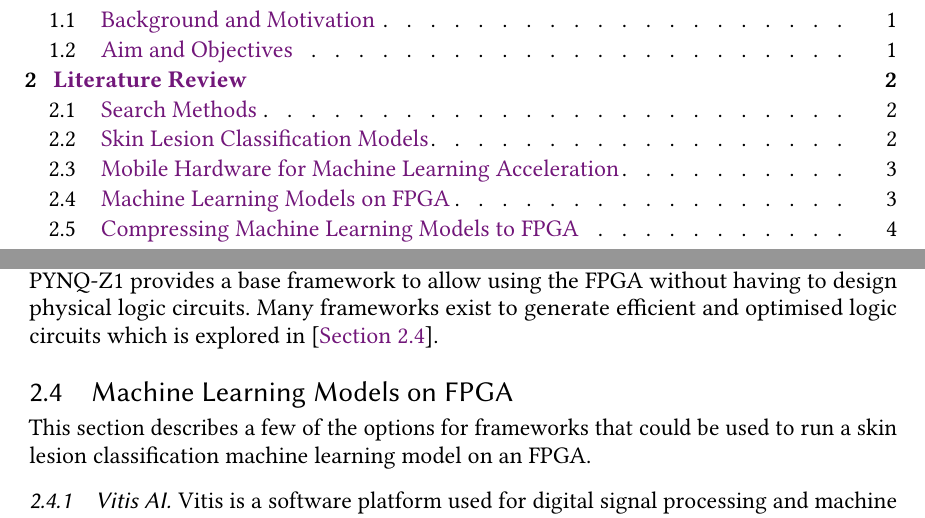
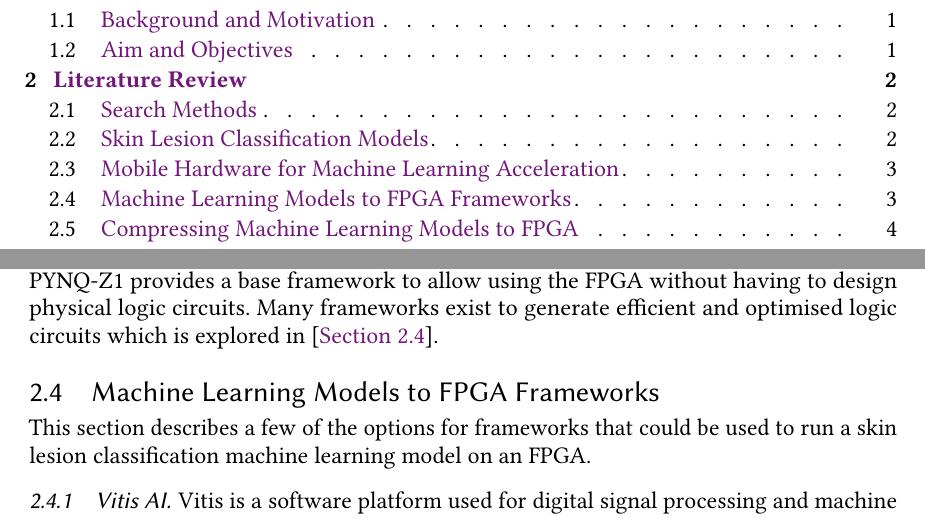
Before and after one commit to L3w1s6/skin-lesion-ml-to-fpga, a LaTeX thesis (Dissertation LaTeX/main_d1.tex): two parts of pages 7 and 10 of 14, joined at a grey line, cut so that both start at the same text. Compiled offline with pdfLaTeX.

Commit message:
research: adjusted FPGA frameworks heading

```diff
--- a/Dissertation LaTeX/main_d1.tex
+++ b/Dissertation LaTeX/main_d1.tex
@@ -198,7 +198,7 @@ This section covers my research for the areas of this project. First finding gen
 		The PYNQ-Z1 is part of a series of boards by Xilinx (now owned by AMD) designed to make running neural networks on FPGAs more easily accessible \cite{pynq_z1_man}. It is an embedded SoC architecture that has an ARM CPU which can run a Linux bootloader similar to a RPi and an embedded Field Programmable Gate Array (FPGA) chip which can be used to create specialised accelerator hardware. Both chips share system resources including RAM \cite[Section 2]{pynq_z1_man}. An FPGA can achieve higher speeds than most accelerators while being programmable, only requiring a few Watts and having limited hardware resources. The PYNQ-Z1 provides a base framework to allow using the FPGA without having to design physical logic circuits. Many frameworks exist to generate efficient and optimised logic circuits which is explored in \bcref{lit:fpga_pipelines}.
 
 	% Papers more generally on methodology for putting ML models on FPGA
-	\subsection{Machine Learning Models on FPGA} \label{lit:fpga_pipelines}
+	\subsection{Machine Learning Models to FPGA Frameworks} \label{lit:fpga_pipelines}
 	This section describes a few of the options for frameworks that could be used to run a skin lesion classification machine learning model on an FPGA.
 
 		% Mentioned as an option but only an old version supports PYNQ-Z1
```
Also changed, not shown: Dissertation LaTeX/main_d1.pdf.
